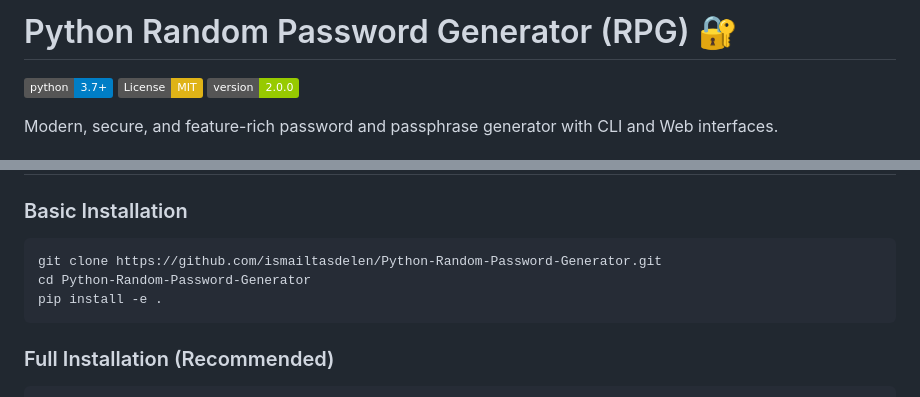
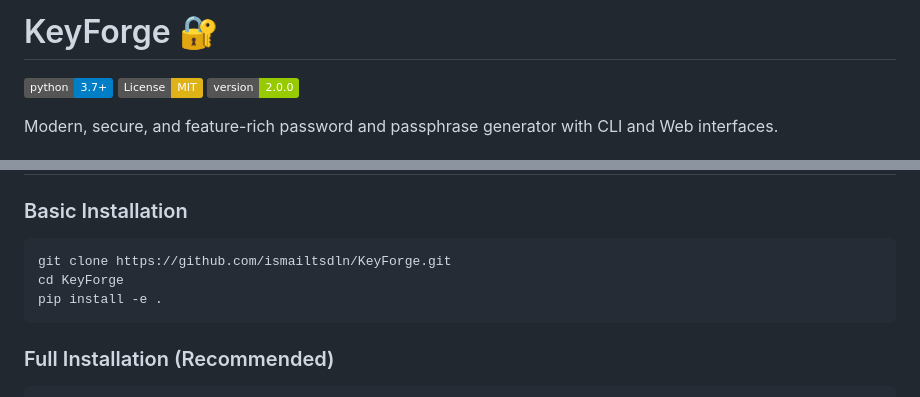
Before and after one commit to ismailtsdln/KeyForge, a Markdown page: README.md, 2 parts joined by grey strips. Drawn GitHub-style; badges without logos.

````diff
--- a/README.md
+++ b/README.md
@@ -1,4 +1,4 @@
-# Python Random Password Generator (RPG) 🔐
+# KeyForge 🔐
 
 [![Python](https://img.shields.io/badge/python-3.7+-blue.svg)](https://www.python.org/downloads/)
 [![License: MIT](https://img.shields.io/badge/License-MIT-yellow.svg)](https://opensource.org/licenses/MIT)
@@ -53,8 +53,8 @@ Modern, secure, and feature-rich password and passphrase generator with CLI and
 ### Basic Installation
 
 ```bash
-git clone https://github.com/ismailtasdelen/Python-Random-Password-Generator.git
-cd Python-Random-Password-Generator
+git clone https://github.com/ismailtsdln/KeyForge.git
+cd KeyForge
 pip install -e .
 ```
 
````
